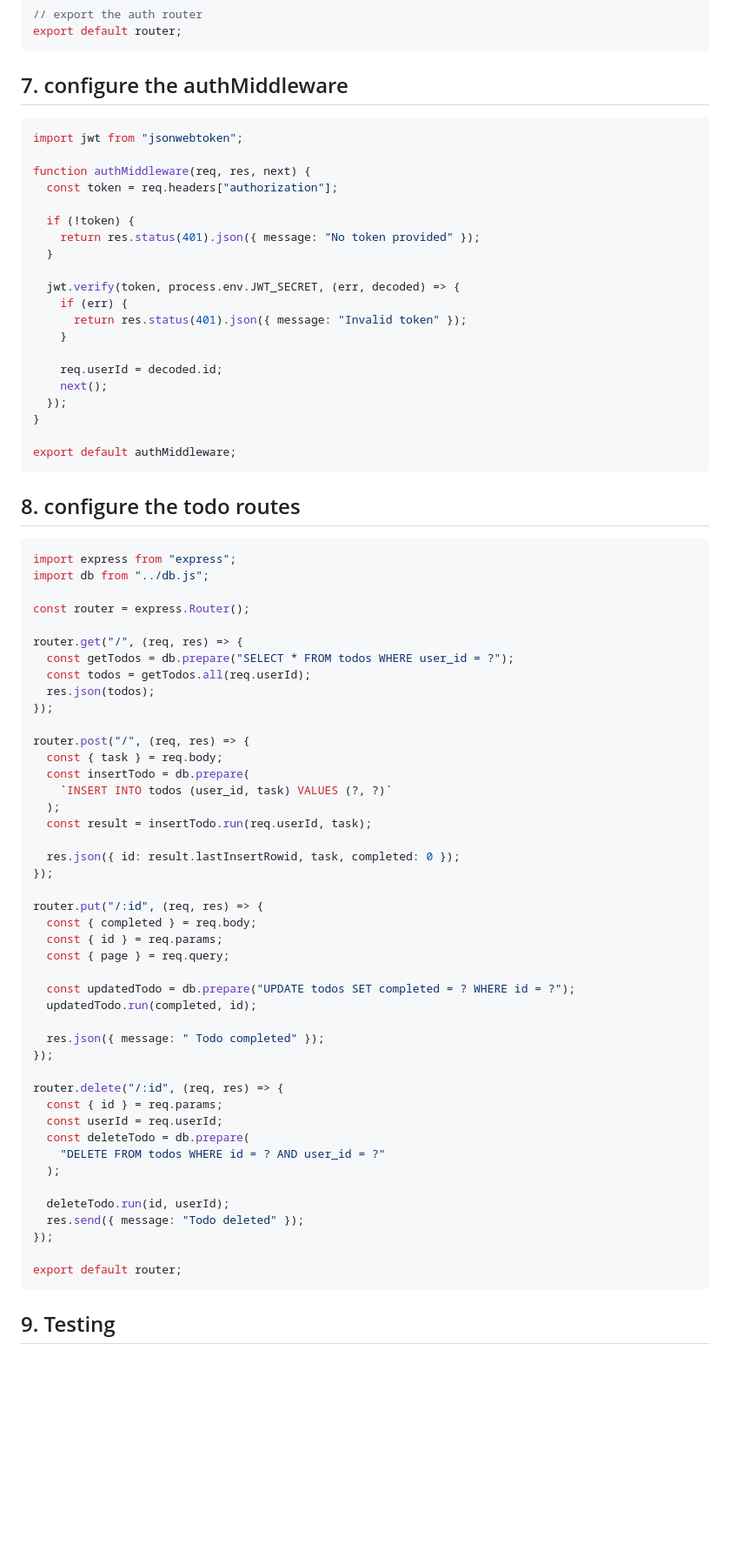
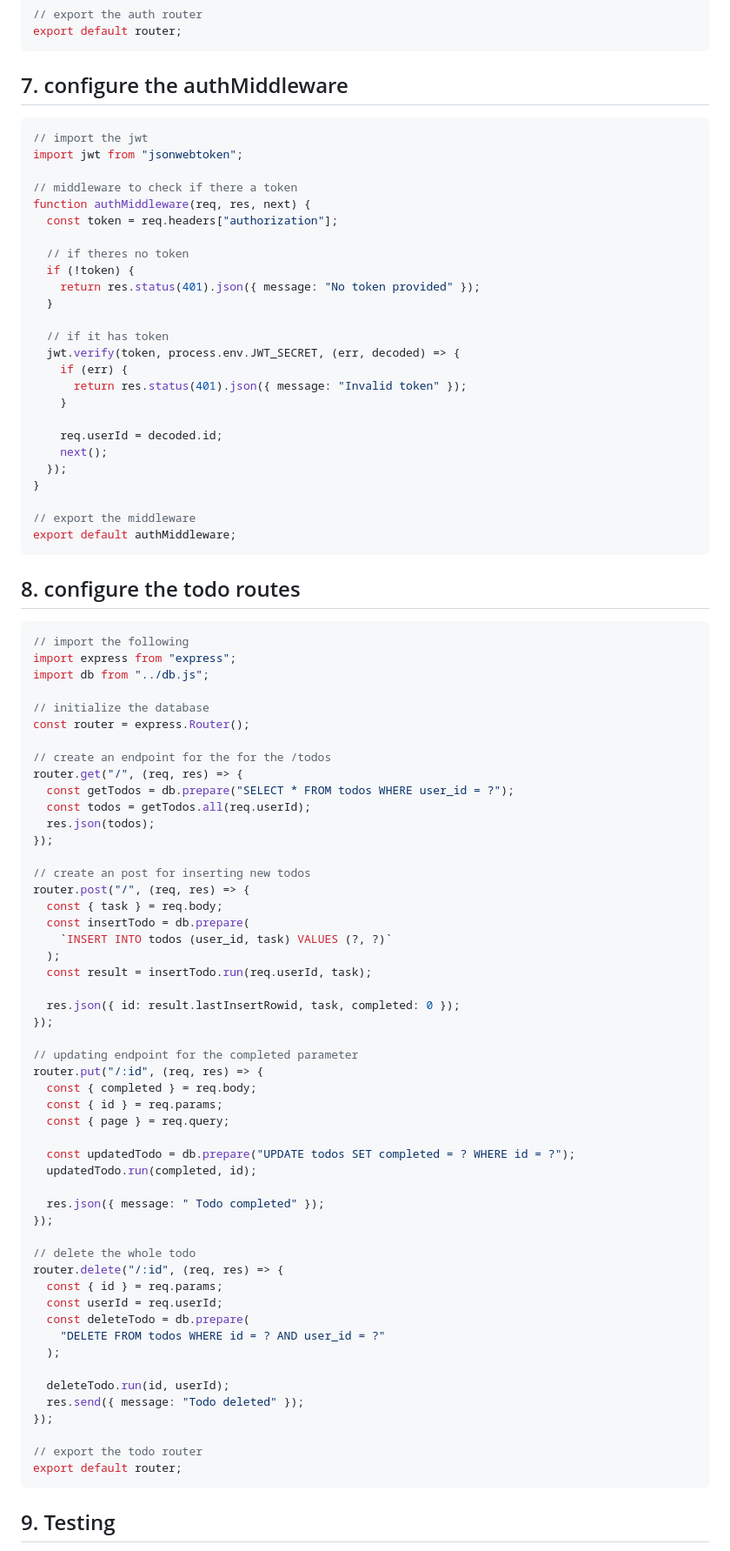
Before and after one commit to Vuelta7/Express-Practice, a Markdown page: chapter_3/documentation.md, the part around one of its changes. Shown at 87% size. Drawn GitHub-style; blank space fills up the shorter version.

Commit message:
Update: Chapter 3 finish

````diff
--- a/chapter_3/documentation.md
+++ b/chapter_3/documentation.md
@@ -229,15 +238,19 @@ export default router;
 ## 7. configure the authMiddleware
 
 ```js
+// import the jwt
 import jwt from "jsonwebtoken";
 
+// middleware to check if there a token
 function authMiddleware(req, res, next) {
   const token = req.headers["authorization"];
 
+  // if theres no token
   if (!token) {
     return res.status(401).json({ message: "No token provided" });
   }
 
+  // if it has token
   jwt.verify(token, process.env.JWT_SECRET, (err, decoded) => {
     if (err) {
       return res.status(401).json({ message: "Invalid token" });
@@ -248,23 +261,28 @@ function authMiddleware(req, res, next) {
   });
 }
 
+// export the middleware
 export default authMiddleware;
 ```
 
 ## 8. configure the todo routes
 
 ```js
+// import the following
 import express from "express";
 import db from "../db.js";
 
+// initialize the database
 const router = express.Router();
 
+// create an endpoint for the for the /todos
 router.get("/", (req, res) => {
   const getTodos = db.prepare("SELECT * FROM todos WHERE user_id = ?");
   const todos = getTodos.all(req.userId);
   res.json(todos);
 });
 
+// create an post for inserting new todos
 router.post("/", (req, res) => {
   const { task } = req.body;
   const insertTodo = db.prepare(
@@ -275,6 +293,7 @@ router.post("/", (req, res) => {
   res.json({ id: result.lastInsertRowid, task, completed: 0 });
 });
 
+// updating endpoint for the completed parameter
 router.put("/:id", (req, res) => {
   const { completed } = req.body;
   const { id } = req.params;
@@ -286,6 +305,7 @@ router.put("/:id", (req, res) => {
   res.json({ message: " Todo completed" });
 });
 
+// delete the whole todo
 router.delete("/:id", (req, res) => {
   const { id } = req.params;
   const userId = req.userId;
@@ -297,6 +317,7 @@ router.delete("/:id", (req, res) => {
   res.send({ message: "Todo deleted" });
 });
 
+// export the todo router
 export default router;
 ```
 
````
Also changed, not shown: other parts of chapter_3/documentation.md (+11 -2 lines).
